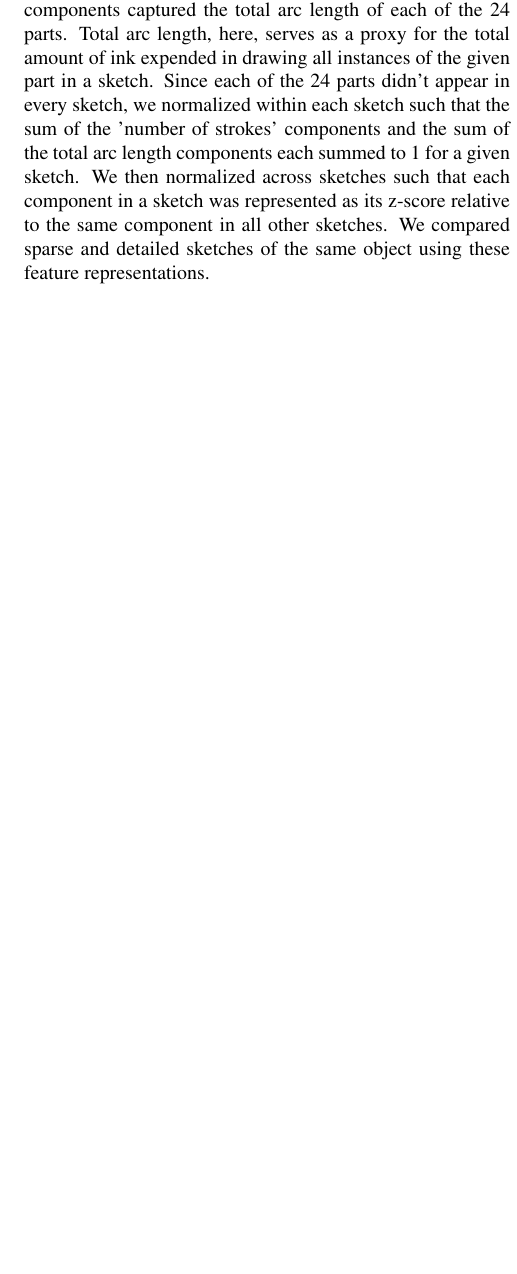
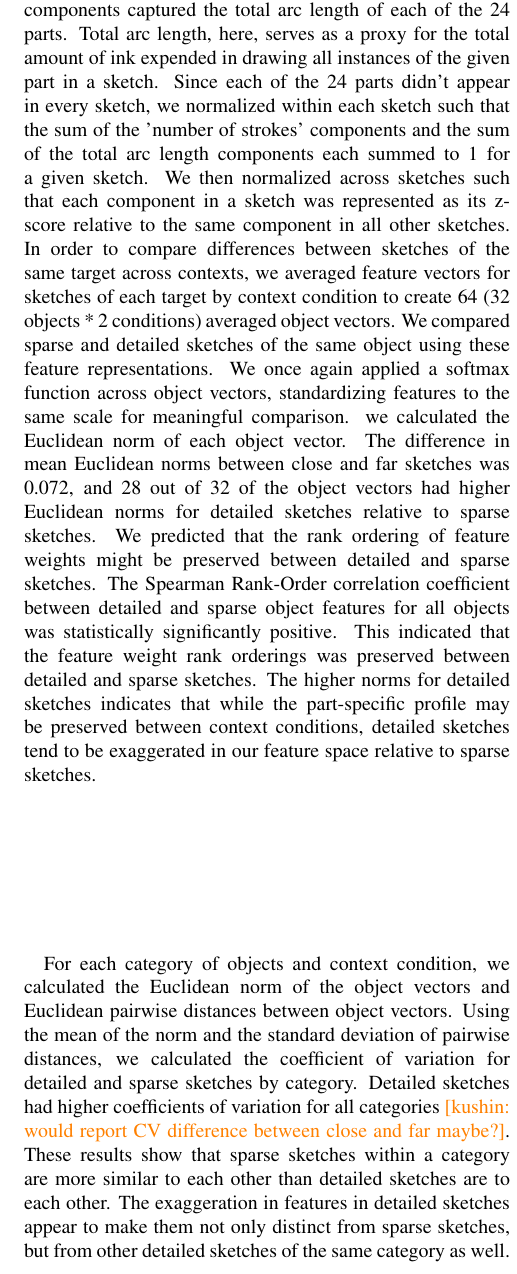
Before and after one commit to kushinm/semantic_parts_latex, a LaTeX paper (cogsci19/semantic_parts.tex): part of one column of page 6 of 6 before the commit and part of one column of page 6 of 7 after it, cut so that both start at the same text, the shorter picture padded with empty space. Compiled offline with pdfLaTeX.

Commit message:
methods edits

```diff
--- a/cogsci19/semantic_parts.tex
+++ b/cogsci19/semantic_parts.tex
@@ -296,5 +296,11 @@ We believe that people's concepts of object-categories are structured in order t
 
 We represented each sketch in our dataset as a 48-dimensional feature vector.
-24 of these components captured the number of strokes in a given sketch dedicated to each of the 24 unique part labels in our dataset. The remaining 24 components captured the total arc length of each of the 24 parts. Total arc length, here, serves as a proxy for the total amount of ink expended in drawing all instances of the given part in a sketch. Since each of the 24 parts didn't appear in every sketch, we normalized within each sketch such that the sum of the 'number of strokes' components and the sum of the total arc length components each summed to 1 for a given sketch. We then normalized across sketches such that each component in a sketch was represented as its z-score relative to the same component in all other sketches.
+24 of these components captured the number of strokes in a given sketch dedicated to each of the 24 unique part labels in our dataset. The remaining 24 components captured the total arc length of each of the 24 parts. Total arc length, here, serves as a proxy for the total amount of ink expended in drawing all instances of the given part in a sketch. Since each of the 24 parts didn't appear in every sketch, we normalized within each sketch such that the sum of the 'number of strokes' components and the sum of the total arc length components each summed to 1 for a given sketch. We then normalized across sketches such that each component in a sketch was represented as its z-score relative to the same component in all other sketches. In order to compare differences between sketches of the same target across contexts, we averaged feature vectors for sketches of each target by context condition to create 64 (32 objects * 2 conditions) averaged object vectors.
 We compared sparse and detailed sketches of the same object using these feature representations.
+We once again applied a softmax function across object vectors, standardizing features to the same scale for meaningful comparison.
+we calculated the Euclidean norm of each object vector. The difference in mean Euclidean norms between close and far sketches was 0.072, and 28 out of 32 of the object vectors had higher Euclidean norms for detailed sketches relative to sparse sketches. We predicted that the rank ordering of feature weights might be preserved between detailed and sparse sketches. The Spearman Rank-Order correlation coefficient between detailed and sparse object features for all objects was statistically significantly positive. This indicated that the feature weight rank orderings was preserved between detailed and sparse sketches. The higher norms for detailed sketches indicates that while the part-specific profile may be preserved between context conditions, detailed sketches tend to be exaggerated in our feature space relative to sparse sketches.
 
+For each category of objects and context condition, we calculated the Euclidean norm of the object vectors and Euclidean pairwise distances between object vectors.
+Using the mean of the norm and the standard deviation of pairwise distances, we calculated the coefficient of variation for detailed and sparse sketches by category. Detailed sketches had higher coefficients of variation for all categories \kushin{would report CV difference between close and far maybe?}.
+These results show that sparse sketches within a category are more similar to each other than detailed sketches are to each other.
+The exaggeration in features in detailed sketches appear to make them not only distinct from sparse sketches, but from other detailed sketches of the same category as well.
@@ -301,3 +313,6 @@ We compared sparse and detailed sketches of the same object using these feature
+\caption{temp}
+\label{figg}
+\end{figure}
 
 
 
```
Also changed, not shown: cogsci19/figures/stroke_part_relationship.png (added), cogsci19/semantic_parts.tex (24 more changed lines).
